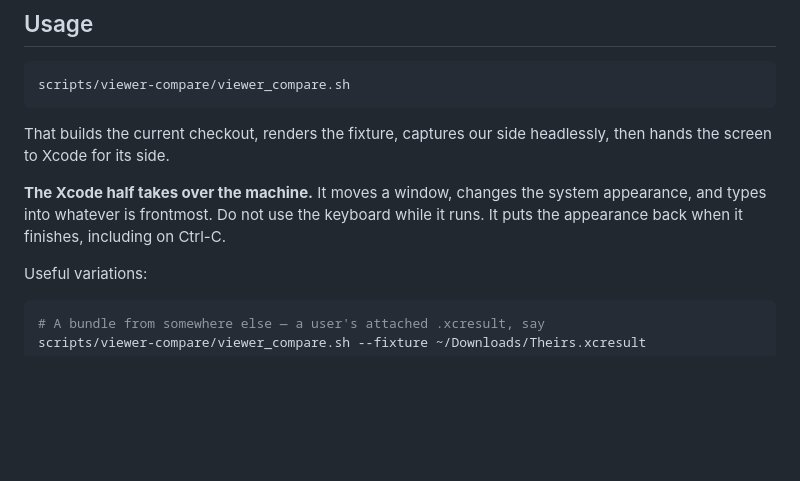
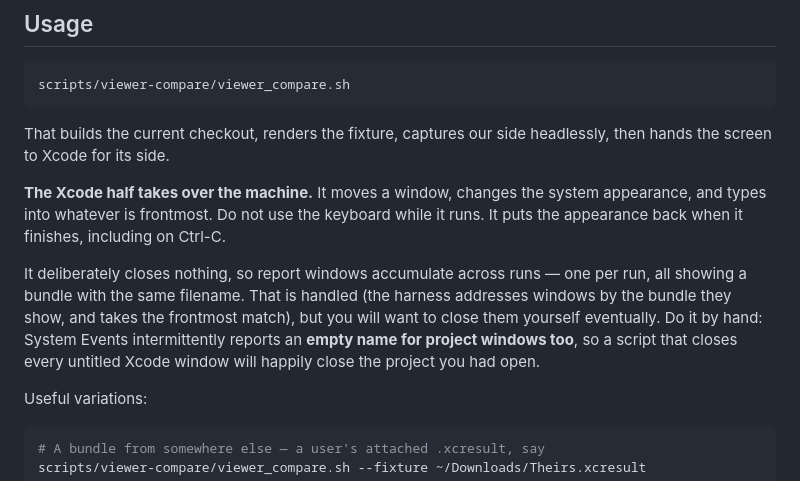
Before and after one commit to XCTestHTMLReport/XCTestHTMLReport, a Markdown page: scripts/viewer-compare/README.md, the part around the change. Rendered like a GitHub page; blank space fills up the shorter version.

Commit message:
Warn that Xcode report windows accumulate, and how not to clean them up (refs #439)
The harness closes nothing on purpose, so a report window is left open per
run, all showing bundles with the same filename. That is handled -- windows
are addressed by the bundle they show, frontmost match wins -- but they pile
up and the obvious cleanup is a trap.

Closing "every untitled Xcode window" is the obvious script, because a window
opened onto an .xcresult has an empty title. System Events also reports an
empty name for ordinary PROJECT windows, intermittently and with no way to
tell from the name alone, so that script closes the project you had open. I
did exactly this while testing and had to work out which project it had been
from xcuserstate mtimes.

Co-Authored-By: Claude Opus 5 (1M context) <noreply@anthropic.com>

```diff
--- a/scripts/viewer-compare/README.md
+++ b/scripts/viewer-compare/README.md
@@ -68,6 +68,14 @@ headlessly, then hands the screen to Xcode for its side.
 **The Xcode half takes over the machine.** It moves a window, changes the system
 appearance, and types into whatever is frontmost. Do not use the keyboard while
 it runs. It puts the appearance back when it finishes, including on Ctrl-C.
+
+It deliberately closes nothing, so report windows accumulate across runs — one
+per run, all showing a bundle with the same filename. That is handled (the
+harness addresses windows by the bundle they show, and takes the frontmost
+match), but you will want to close them yourself eventually. Do it by hand:
+System Events intermittently reports an **empty name for project windows too**,
+so a script that closes every untitled Xcode window will happily close the
+project you had open.
 
 Useful variations:
 
```
